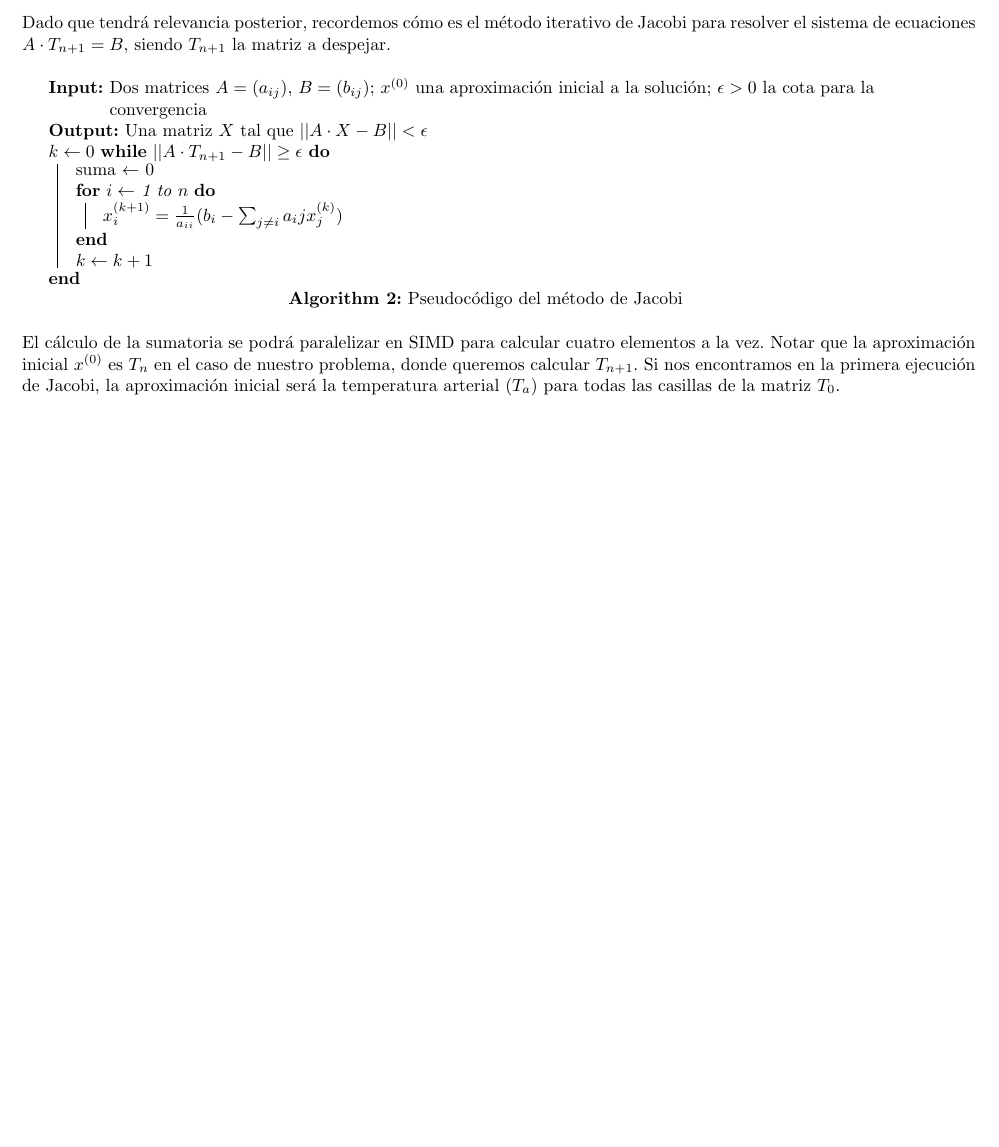
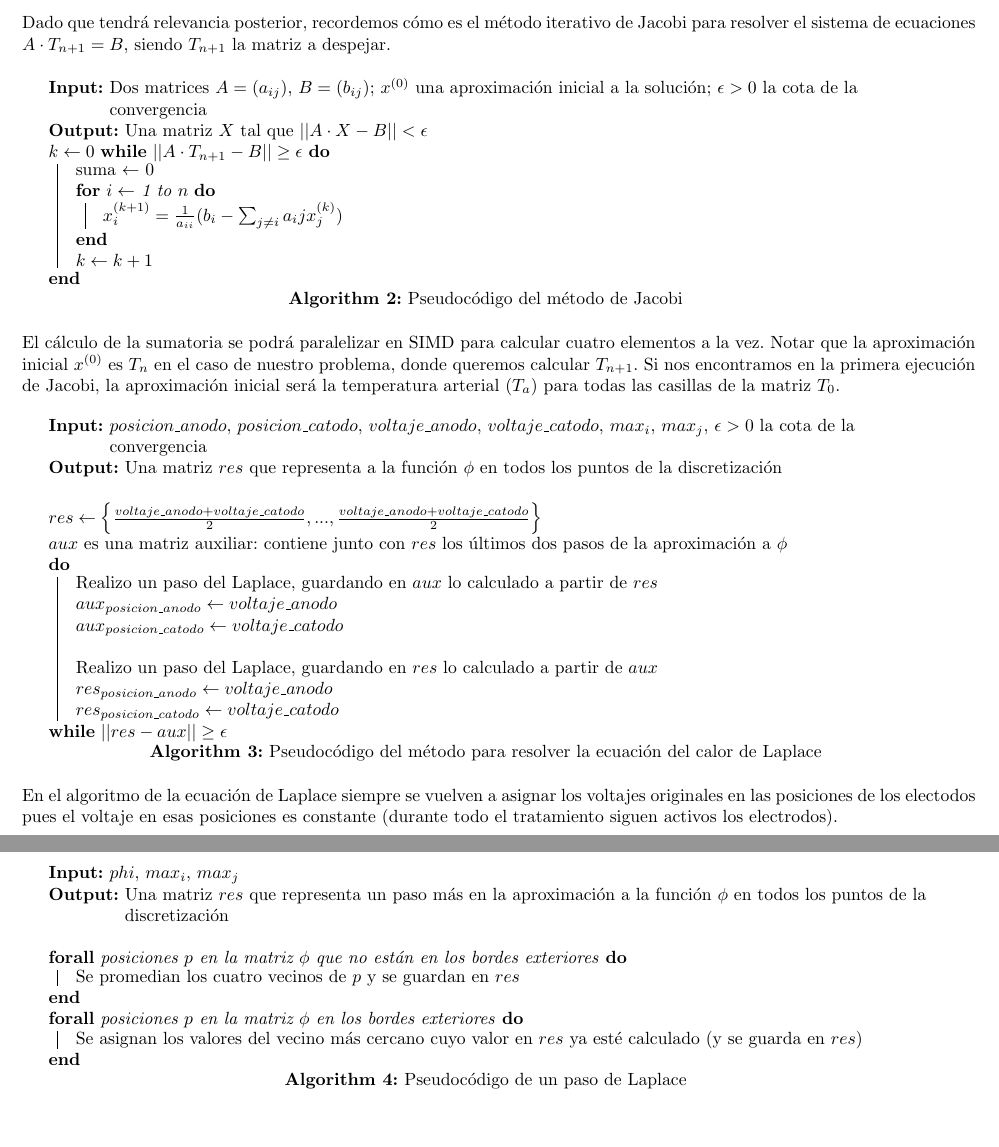
Before and after one commit to msclar/project-orga2, a LaTeX document (informe/TP.tex): part of page 7 of 20 before the commit and two parts of pages 7 and 8 of 21 after it, the two joined at a grey line, cut so that both start at the same text, the shorter picture padded with empty space. Compiled offline with pdfLaTeX.

Commit message:
Informe de Laplace + jnz en jacobi y laplace + do while en Laplace en vez de while

```diff
--- a/informe/TP.tex
+++ b/informe/TP.tex
@@ -409,7 +409,7 @@ iterativo de Jacobi para resolver el sistema de ecuaciones
 $A \cdot T_{n+1} = B$, siendo $T_{n+1}$ la matriz a despejar.\\
 
 \begin{algorithm}[H]
-\KwIn{Dos matrices $A = (a_{ij})$, $B = (b_{ij})$; $x^{(0)}$ una aproximación inicial a la solución; $\epsilon > 0$ la cota para la convergencia}
+\KwIn{Dos matrices $A = (a_{ij})$, $B = (b_{ij})$; $x^{(0)}$ una aproximación inicial a la solución; $\epsilon > 0$ la cota de la convergencia}
 \KwOut{Una matriz $X$ tal que $||A \cdot X - B|| < \epsilon$}
 
 $k \leftarrow 0$
@@ -431,6 +431,50 @@ es $T_n$ en el caso de nuestro problema, donde queremos calcular $T_{n+1}$.
 Si nos encontramos en la primera ejecución de Jacobi, la aproximación
 inicial será la temperatura arterial ($T_a$) para todas las casillas
 de la matriz $T_0$. \\
+
+\SetKwRepeat{Do}{do}{while}
+\begin{algorithm}[H]
+\KwIn{$posicion\_anodo$, $posicion\_catodo$, $voltaje\_anodo$, $voltaje\_catodo$, $max_i$, $max_j$, $\epsilon > 0$ la cota de la convergencia}
+\KwOut{Una matriz $res$ que representa a la función $\phi$ en todos los puntos de la discretización}
+\DontPrintSemicolon
+	\;
+	$res \leftarrow \Big \{\frac{voltaje\_anodo + voltaje\_catodo}{2}, ... , \frac{voltaje\_anodo + voltaje\_catodo}{2} \Big \}$ \\
+	$aux$ es una matriz auxiliar: contiene junto con $res$ los últimos dos pasos de la aproximación a $\phi$ \\
+
+	\Do{$||res - aux|| \geq \epsilon$} {
+		Realizo un paso del Laplace, guardando en $aux$ lo calculado a partir de $res$ \\
+		$aux_{posicion\_anodo} \leftarrow voltaje\_anodo$ \\
+		$aux_{posicion\_catodo} \leftarrow voltaje\_catodo$ \\
+		\;
+		Realizo un paso del Laplace, guardando en $res$ lo calculado a partir de $aux$ \\
+		$res_{posicion\_anodo} \leftarrow voltaje\_anodo$ \\
+		$res_{posicion\_catodo} \leftarrow voltaje\_catodo$ \\
+	}
+
+\caption{Pseudocódigo del método para resolver la ecuación del calor de Laplace}
+\end{algorithm}
+
+\bigskip
+En el algoritmo de la ecuación de Laplace siempre se vuelven a asignar
+los voltajes originales en las posiciones de
+los electodos pues el voltaje en esas posiciones es constante (durante todo el tratamiento
+siguen activos los electrodos). \\
+
+\begin{algorithm}[H]
+\KwIn{$phi$, $max_i$, $max_j$}
+\KwOut{Una matriz $res$ que representa un paso más en la aproximación a la función $\phi$ en todos los puntos de la discretización}
+\DontPrintSemicolon
+\;
+	\ForAll{posiciones $p$ en la matriz $\phi$ que no están en los bordes exteriores} {
+		Se promedian los cuatro vecinos de $p$ y se guardan en $res$
+	}
+
+	\ForAll{posiciones $p$ en la matriz $\phi$ en los bordes exteriores} {
+		Se asignan los valores del vecino más cercano cuyo valor en $res$ ya esté calculado (y se guarda en $res$)
+	}
+
+\caption{Pseudocódigo de un paso de Laplace}
+\end{algorithm}
 
 \newpage
 
```
Also changed, not shown: informe/TP.tex (15 more changed lines), 3 other files.
